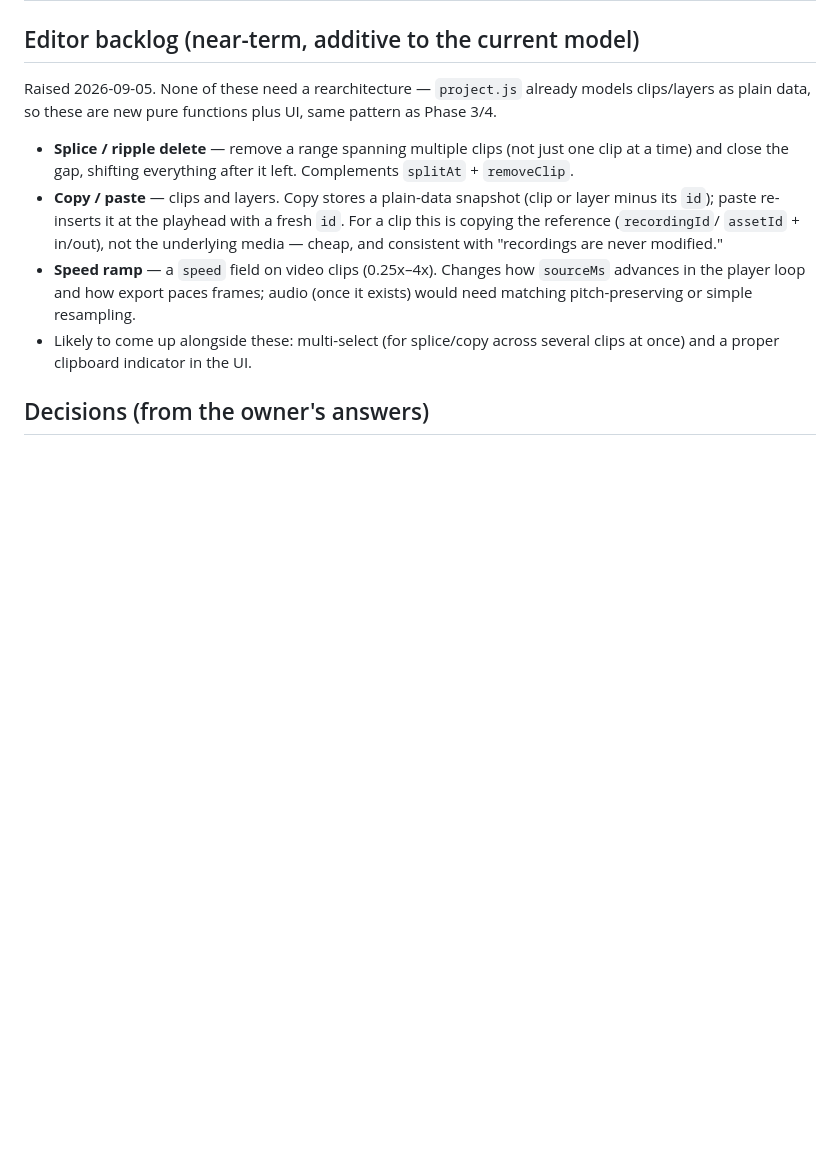
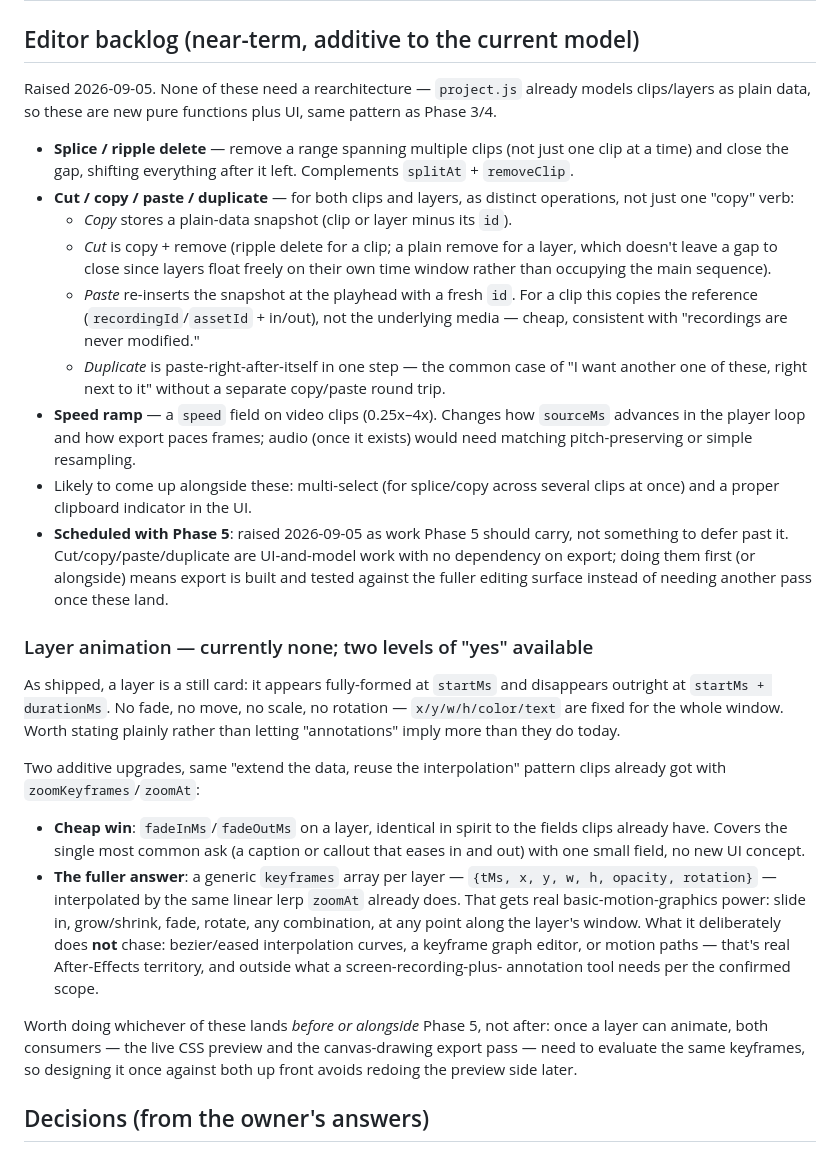
Before and after one commit to kowkaybin/SnippetVideo, a Markdown page: PLAN.md, the part around the change. GitHub-like rendering; blank space fills up the shorter version.

Commit message:
Plan: fold cut/copy/paste/duplicate into Phase 5, note layer animation gap
- Backlog: split the vague 'copy/paste' item into cut/copy/paste/duplicate as
  distinct operations for both clips and layers, and mark it as work Phase 5
  should carry rather than defer past export.
- New section: layers currently have zero animation (fixed x/y/w/h/color for
  their whole time window). Documents the two additive upgrades available -
  a cheap fadeInMs/fadeOutMs, and a fuller per-property keyframes array
  reusing the same lerp pattern zoomKeyframes already uses - and why either
  is better designed alongside Phase 5 (preview and export both need to
  evaluate the same keyframes).

No code changes - planning only.

Co-Authored-By: Claude Sonnet 5 <noreply@anthropic.com>
Claude-Session: https://claude.ai/code/session_01VMGaQ9yu4i3KMt36dnLzsK

```diff
--- a/PLAN.md
+++ b/PLAN.md
@@ -103,16 +103,58 @@ same pattern as Phase 3/4.
 - **Splice / ripple delete** — remove a range spanning multiple clips (not
   just one clip at a time) and close the gap, shifting everything after it
   left. Complements `splitAt` + `removeClip`.
-- **Copy / paste** — clips and layers. Copy stores a plain-data snapshot
-  (clip or layer minus its `id`); paste re-inserts it at the playhead with a
-  fresh `id`. For a clip this is copying the reference (`recordingId`/
-  `assetId` + in/out), not the underlying media — cheap, and consistent with
-  "recordings are never modified."
+- **Cut / copy / paste / duplicate** — for both clips and layers, as distinct
+  operations, not just one "copy" verb:
+  - *Copy* stores a plain-data snapshot (clip or layer minus its `id`).
+  - *Cut* is copy + remove (ripple delete for a clip; a plain remove for a
+    layer, which doesn't leave a gap to close since layers float freely on
+    their own time window rather than occupying the main sequence).
+  - *Paste* re-inserts the snapshot at the playhead with a fresh `id`. For a
+    clip this copies the reference (`recordingId`/`assetId` + in/out), not
+    the underlying media — cheap, consistent with "recordings are never
+    modified."
+  - *Duplicate* is paste-right-after-itself in one step — the common case of
+    "I want another one of these, right next to it" without a separate
+    copy/paste round trip.
 - **Speed ramp** — a `speed` field on video clips (0.25x–4x). Changes how
   `sourceMs` advances in the player loop and how export paces frames; audio
   (once it exists) would need matching pitch-preserving or simple resampling.
 - Likely to come up alongside these: multi-select (for splice/copy across
   several clips at once) and a proper clipboard indicator in the UI.
+- **Scheduled with Phase 5**: raised 2026-09-05 as work Phase 5 should carry,
+  not something to defer past it. Cut/copy/paste/duplicate are UI-and-model
+  work with no dependency on export; doing them first (or alongside) means
+  export is built and tested against the fuller editing surface instead of
+  needing another pass once these land.
+
+### Layer animation — currently none; two levels of "yes" available
+
+As shipped, a layer is a still card: it appears fully-formed at `startMs` and
+disappears outright at `startMs + durationMs`. No fade, no move, no scale, no
+rotation — `x/y/w/h/color/text` are fixed for the whole window. Worth stating
+plainly rather than letting "annotations" imply more than they do today.
+
+Two additive upgrades, same "extend the data, reuse the interpolation" pattern
+clips already got with `zoomKeyframes`/`zoomAt`:
+
+- **Cheap win**: `fadeInMs`/`fadeOutMs` on a layer, identical in spirit to
+  the fields clips already have. Covers the single most common ask (a
+  caption or callout that eases in and out) with one small field, no new UI
+  concept.
+- **The fuller answer**: a generic `keyframes` array per layer —
+  `{tMs, x, y, w, h, opacity, rotation}` — interpolated by the same linear
+  lerp `zoomAt` already does. That gets real basic-motion-graphics power:
+  slide in, grow/shrink, fade, rotate, any combination, at any point along
+  the layer's window. What it deliberately does **not** chase: bezier/eased
+  interpolation curves, a keyframe graph editor, or motion paths — that's
+  real After-Effects territory, and outside what a screen-recording-plus-
+  annotation tool needs per the confirmed scope.
+
+Worth doing whichever of these lands *before or alongside* Phase 5, not
+after: once a layer can animate, both consumers — the live CSS preview and
+the canvas-drawing export pass — need to evaluate the same keyframes, so
+designing it once against both up front avoids redoing the preview side
+later.
 
 ## Decisions (from the owner's answers)
 
```
